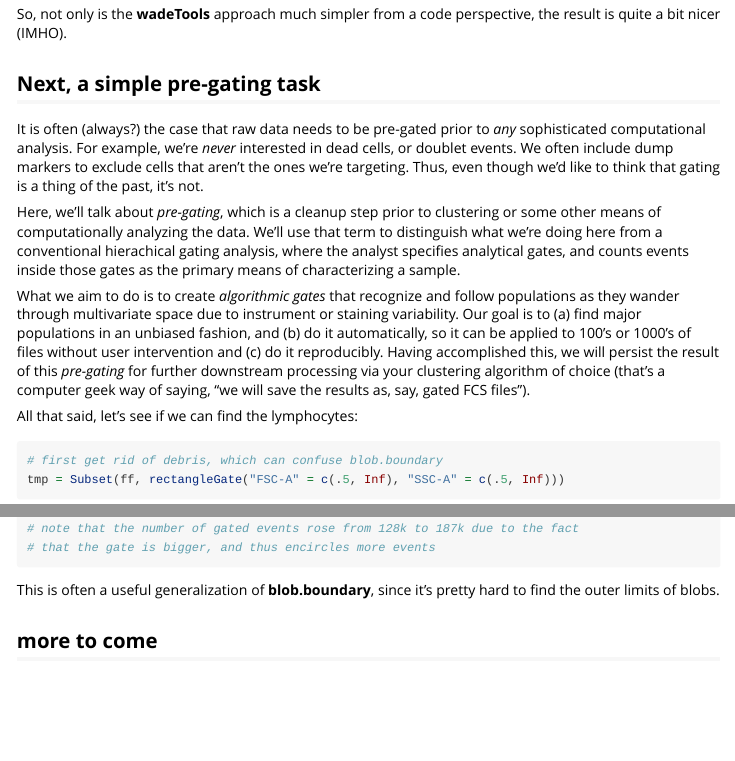
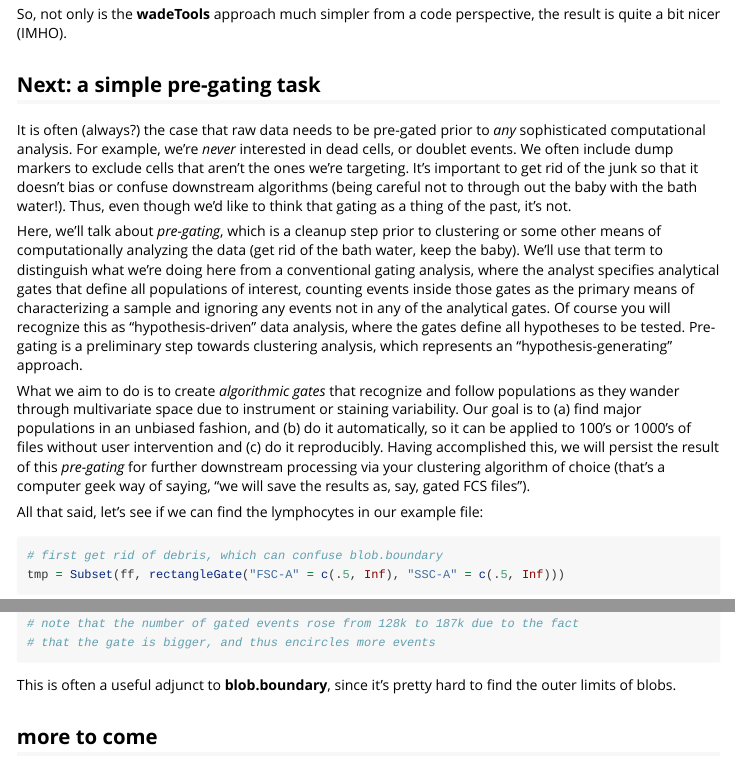
Before and after one commit to rogerswt/wadeTools, an R Markdown document (vignettes/wadeTools.Rmd): the page in a window 1100 px wide, from 3780 px down before the commit and from 3740 px down after it, so that both start at the same text, and a second part further down, joined at a grey line. Rendered offline with R 4.5, knitr and Pandoc, with nearby package versions; some code elsewhere in the file could not run offline; long lines of code are wrapped.

Commit message:
ok, I'm going to bed

````diff
--- a/vignettes/wadeTools.Rmd
+++ b/vignettes/wadeTools.Rmd
@@ -97,14 +96,14 @@ Compare the two sets of figures and you'll notice that the labeling of fluoresce
 
 So, not only is the **wadeTools** approach much simpler from a code perspective, the result is quite a bit nicer (IMHO).
 
-## Next, a simple pre-gating task
-It is often (always?) the case that raw data needs to be pre-gated prior to *any* sophisticated computational analysis.  For example, we're *never* interested in dead cells, or doublet events.  We often include dump markers to exclude cells that aren't the ones we're targeting.  Thus, even though we'd like to think that gating is a thing of the past, it's not.
+## Next: a simple pre-gating task
+It is often (always?) the case that raw data needs to be pre-gated prior to *any* sophisticated computational analysis.  For example, we're *never* interested in dead cells, or doublet events.  We often include dump markers to exclude cells that aren't the ones we're targeting. It's important to get rid of the junk so that it doesn't bias or confuse downstream algorithms (being careful not to through out the baby with the bath water!). Thus, even though we'd like to think that gating as a thing of the past, it's not.
 
-Here, we'll talk about *pre-gating*, which is a cleanup step prior to clustering or some other means of computationally analyzing the data.  We'll use that term to distinguish what we're doing here from a conventional hierachical gating analysis, where the analyst specifies analytical gates, and counts events inside those gates as the primary means of characterizing a sample.
+Here, we'll talk about *pre-gating*, which is a cleanup step prior to clustering or some other means of computationally analyzing the data (get rid of the bath water, keep the baby).  We'll use that term to distinguish what we're doing here from a conventional gating analysis, where the analyst specifies analytical gates that define all populations of interest, counting events inside those gates as the primary means of characterizing a sample and ignoring any events not in any of the analytical gates.  Of course you will recognize this as "hypothesis-driven" data analysis, where the gates define all hypotheses to be tested.  Pre-gating is a preliminary step towards clustering analysis, which represents an "hypothesis-generating" approach.
 
 What we aim to do is to create *algorithmic gates* that recognize and follow populations as they wander through multivariate space due to instrument or staining variability.  Our goal is to (a) find major populations in an unbiased fashion, and (b) do it automatically, so it can be applied to 100's or 1000's of files without user intervention and (c) do it reproducibly.  Having accomplished this, we will persist the result of this *pre-gating* for further downstream processing via your clustering algorithm of choice (that's a computer geek way of saying, "we will save the results as, say, gated FCS files").
 
-All that said, let's see if we can find the lymphocytes:
+All that said, let's see if we can find the lymphocytes in our example file:
 
 ```{r, eval = TRUE, echo = TRUE, fig.width=5, fig.height=5}
 # first get rid of debris, which can confuse blob.boundary
@@ -143,7 +142,7 @@ nrow(ff_gated)
 # that the gate is bigger, and thus encircles more events
 ```
 
-This is often a useful generalization of **blob.boundary**, since it's pretty hard to find the outer limits of blobs.
+This is often a useful adjunct to **blob.boundary**, since it's pretty hard to find the outer limits of blobs.
 
 ## more to come
 fancier pre-gating, with clean.fp
````
Also changed, not shown: vignettes/wadeTools.Rmd (11 more changed lines).
